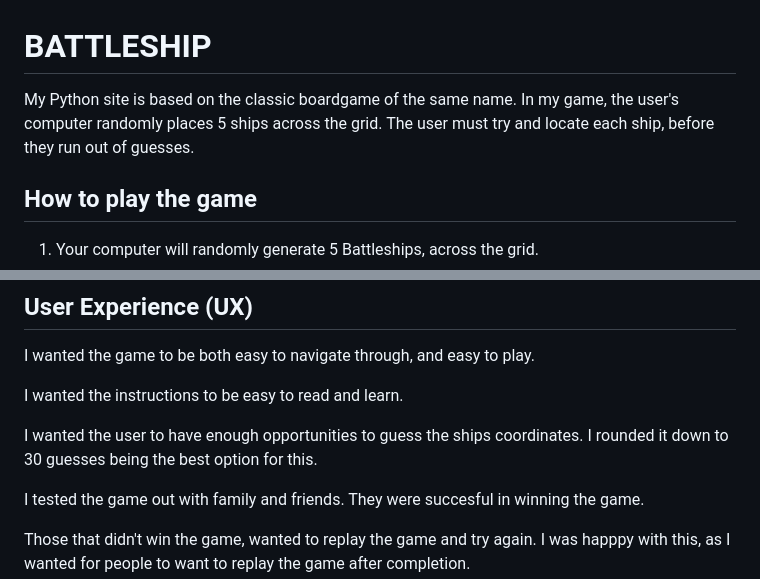
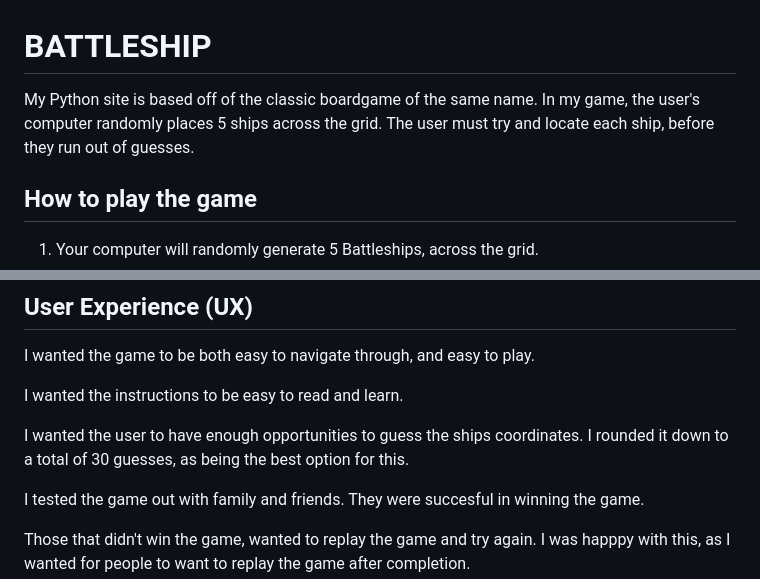
Before and after one commit to CathalSweeney6/battleshipgame, a Markdown page: README.md, 2 parts joined by grey strips. GitHub-like rendering.

```diff
--- a/README.md
+++ b/README.md
@@ -1,6 +1,6 @@
 # BATTLESHIP
 
-My Python site is based on the classic boardgame of the same name. In my game, the user's computer randomly places 5 ships across the grid. The user must try and locate each ship, before they run out of guesses.
+My Python site is based off of the classic boardgame of the same name. In my game, the user's computer randomly places 5 ships across the grid. The user must try and locate each ship, before they run out of guesses.
 
 ## How to play the game
 1. Your computer will randomly generate 5 Battleships, across the grid.
@@ -21,7 +21,7 @@ I wanted the game to be both easy to navigate through, and easy to play.
 
 I wanted the instructions to be easy to read and learn.
 
-I wanted the user to have enough opportunities to guess the ships coordinates. I rounded it down to 30 guesses being the best option for this.
+I wanted the user to have enough opportunities to guess the ships coordinates. I rounded it down to a total of 30 guesses, as being the best option for this.
 
 I tested the game out with family and friends. They were succesful in winning the game.
 
```
Also changed, not shown: other parts of README.md (+3 -1 lines).
